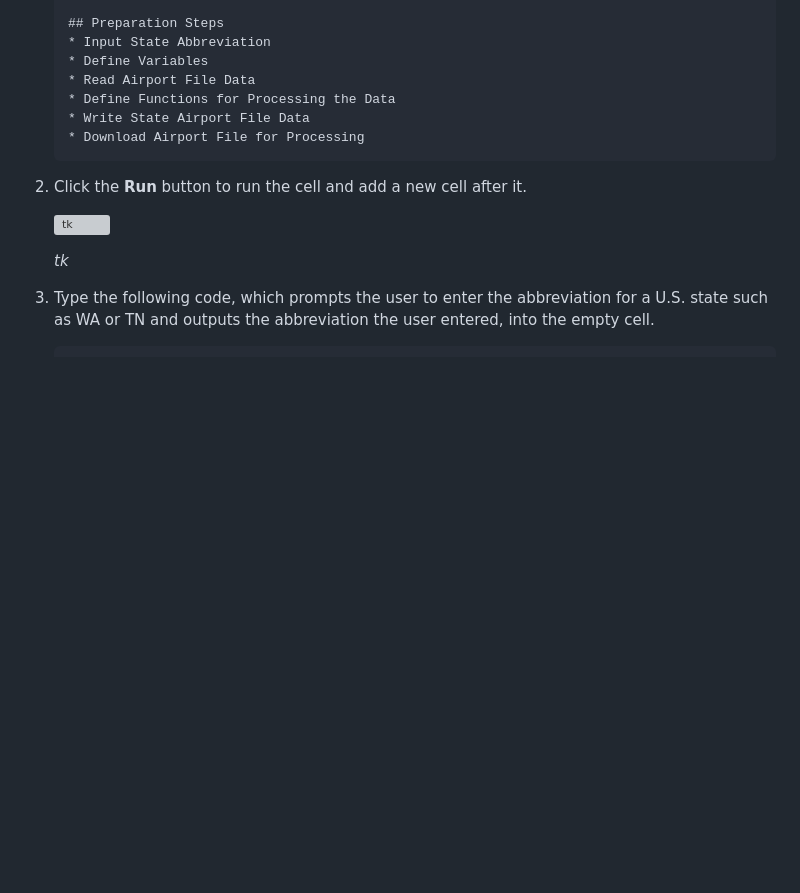
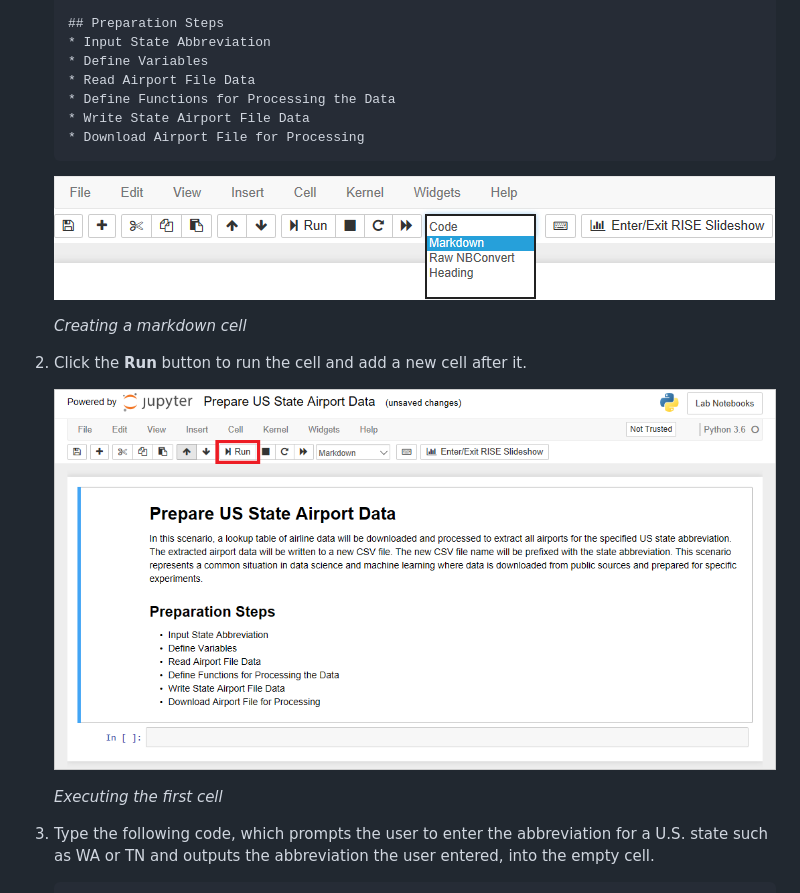
Before and after one commit to Wintellect/MSLearn, a Markdown page: Introduction to Python/includes/1-create-an-azure-notebook-revised.md, the part around the change printed below. Drawn GitHub-style; pictures changed too: Introduction to Python/media/convert-to-markdown.png (added), Introduction to Python/media/run-first-cell.png (added); blank space fills up the shorter version; grey boxes are pictures that could not be loaded.

Commit message:
Updated unit 1

````diff
--- a/Introduction to Python/includes/1-create-an-azure-notebook-revised.md
+++ b/Introduction to Python/includes/1-create-an-azure-notebook-revised.md
@@ -103,11 +103,15 @@ TODO: Add introduction.
 	* Download Airport File for Processing
 	```
 
+	![Creating a markdown cell](../media/convert-to-markdown.png)
+
+	_Creating a markdown cell_
+
 1. Click the **Run** button to run the cell and add a new cell after it.
 
-	![tk](../media/tk.png)
+	![Executing the first cell](../media/run-first-cell.png)
 
-	_tk_
+	_Executing the first cell_
 
 1. Type the following code, which prompts the user to enter the abbreviation for a U.S. state such as WA or TN and outputs the abbreviation the user entered, into the empty cell.
 
````
Also changed, not shown: other parts of Introduction to Python/includes/1-create-an-azure-notebook-revised.md (+1 -1 lines).
